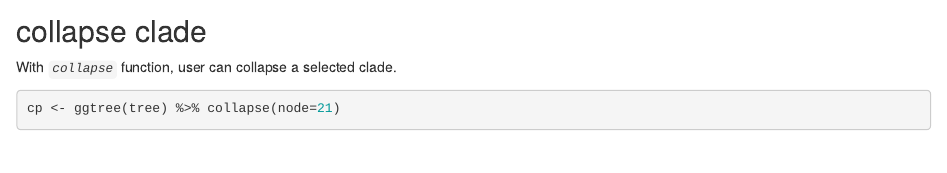
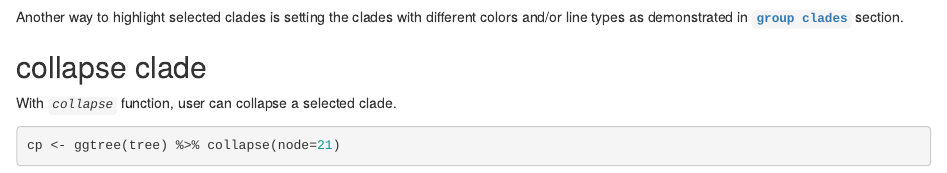
Before and after one commit to YuLab-SMU/ggtree, an R Markdown document (vignettes/ggtree.Rmd): the page in a window 1100 px wide, from 17690 px down before the commit and from 17680 px down after it. Rendered offline with R 4.5, knitr and Pandoc, with nearby package versions; drawn as R Markdown's standard HTML page in place of the format the file asks for; code that draws random numbers runs with fixed seeds of ours; some code elsewhere in the file could not run offline; common packages that the code uses without loading them are loaded.

Commit message:
update vignette

````diff
--- a/vignettes/ggtree.Rmd
+++ b/vignettes/ggtree.Rmd
@@ -540,6 +540,8 @@ ggtree(tree, layout="fan") %>% hilight(node=21, fill="steelblue", alpha=.6) %>%
      hilight(node=17, fill="darkgreen", alpha=.6)
 ```
 
+Another way to highlight selected clades is setting the clades with different colors and/or line types as demonstrated in __[`group clades`](#group-clades)__ section.
+
 ## collapse clade
 
 With _`collapse`_ function, user can collapse a selected clade.
````
